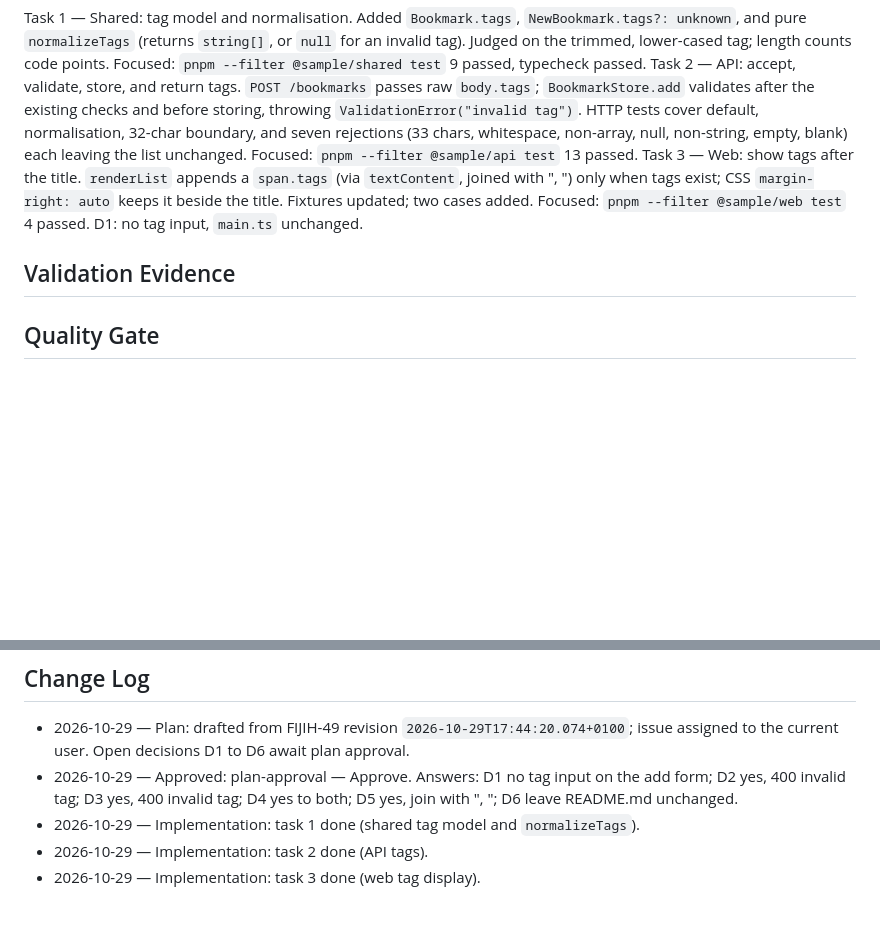
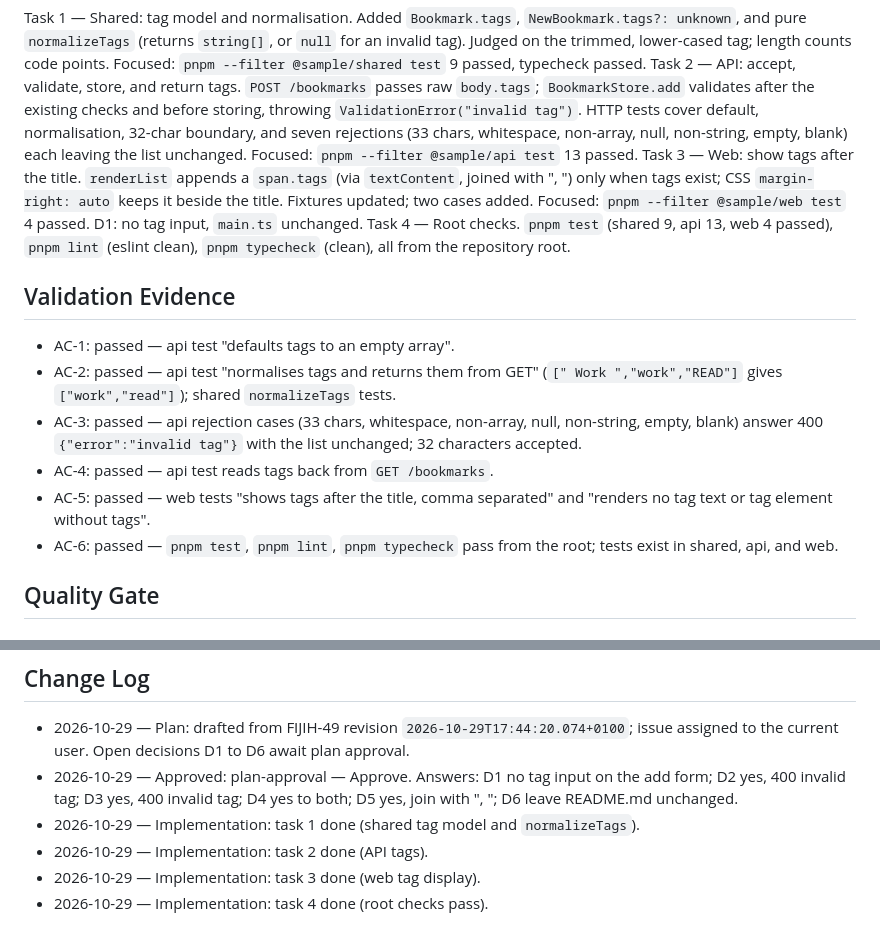
Before and after one commit to panz3r/fijih-sample, a Markdown page: _plans/fiji-work-items/FIJIH-49.md, 2 parts joined by grey strips. GitHub-like rendering; blank space fills up the shorter version.

Commit message:
docs: record FIJIH-49 root check results

```diff
--- a/_plans/fiji-work-items/FIJIH-49.md
+++ b/_plans/fiji-work-items/FIJIH-49.md
@@ -131,8 +131,16 @@ This change adds, removes, or renames no CI check context.
 Task 1 — Shared: tag model and normalisation. Added `Bookmark.tags`, `NewBookmark.tags?: unknown`, and pure `normalizeTags` (returns `string[]`, or `null` for an invalid tag). Judged on the trimmed, lower-cased tag; length counts code points. Focused: `pnpm --filter @sample/shared test` 9 passed, typecheck passed.
 Task 2 — API: accept, validate, store, and return tags. `POST /bookmarks` passes raw `body.tags`; `BookmarkStore.add` validates after the existing checks and before storing, throwing `ValidationError("invalid tag")`. HTTP tests cover default, normalisation, 32-char boundary, and seven rejections (33 chars, whitespace, non-array, null, non-string, empty, blank) each leaving the list unchanged. Focused: `pnpm --filter @sample/api test` 13 passed.
 Task 3 — Web: show tags after the title. `renderList` appends a `span.tags` (via `textContent`, joined with ", ") only when tags exist; CSS `margin-right: auto` keeps it beside the title. Fixtures updated; two cases added. Focused: `pnpm --filter @sample/web test` 4 passed. D1: no tag input, `main.ts` unchanged.
+Task 4 — Root checks. `pnpm test` (shared 9, api 13, web 4 passed), `pnpm lint` (eslint clean), `pnpm typecheck` (clean), all from the repository root.
 
 ## Validation Evidence
+
+- AC-1: passed — api test "defaults tags to an empty array".
+- AC-2: passed — api test "normalises tags and returns them from GET" (`[" Work ","work","READ"]` gives `["work","read"]`); shared `normalizeTags` tests.
+- AC-3: passed — api rejection cases (33 chars, whitespace, non-array, null, non-string, empty, blank) answer 400 `{"error":"invalid tag"}` with the list unchanged; 32 characters accepted.
+- AC-4: passed — api test reads tags back from `GET /bookmarks`.
+- AC-5: passed — web tests "shows tags after the title, comma separated" and "renders no tag text or tag element without tags".
+- AC-6: passed — `pnpm test`, `pnpm lint`, `pnpm typecheck` pass from the root; tests exist in shared, api, and web.
 
 ## Quality Gate
 
@@ -145,3 +153,4 @@ Task 3 — Web: show tags after the title. `renderList` appends a `span.tags` (v
 - 2026-10-29 — Implementation: task 1 done (shared tag model and `normalizeTags`).
 - 2026-10-29 — Implementation: task 2 done (API tags).
 - 2026-10-29 — Implementation: task 3 done (web tag display).
+- 2026-10-29 — Implementation: task 4 done (root checks pass).
```
Also changed, not shown: other parts of _plans/fiji-work-items/FIJIH-49.md (+1 -1 lines).
